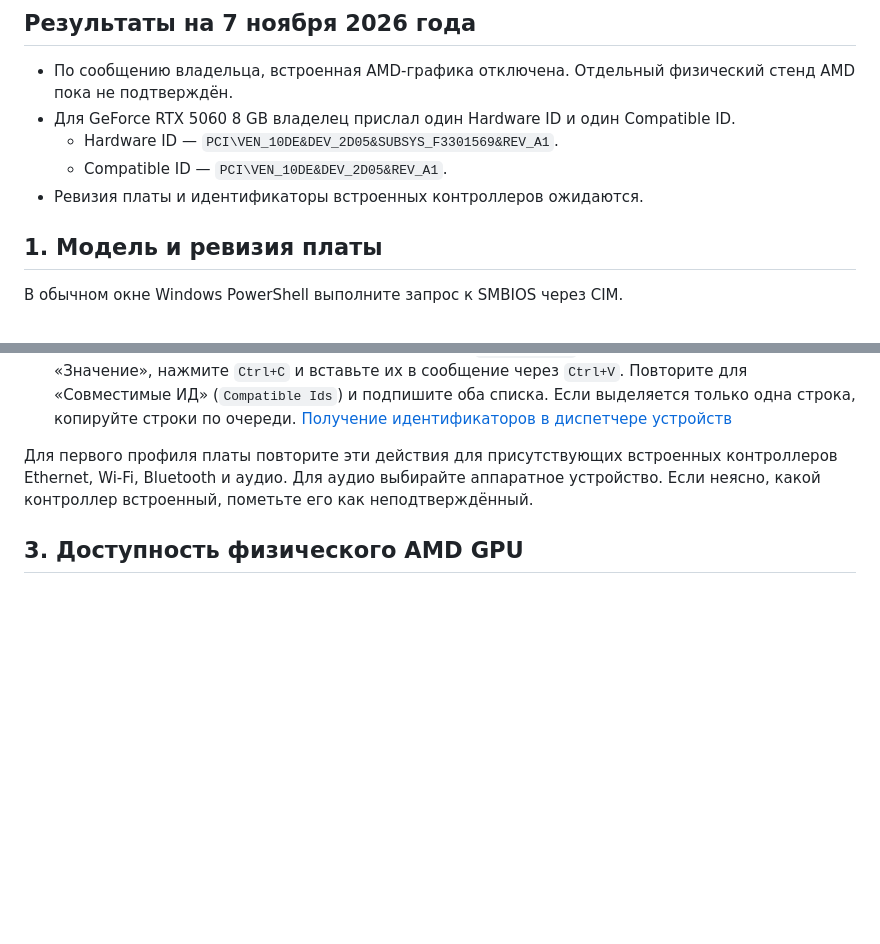
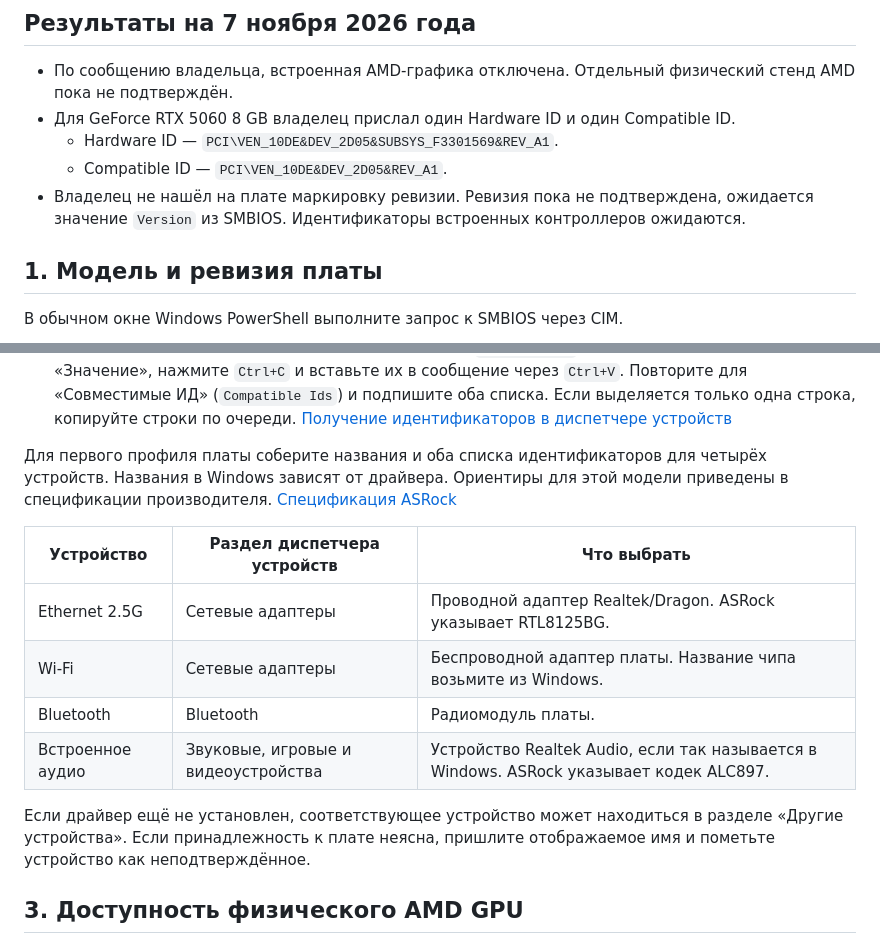
Before and after one commit to Lunqasd1337/LunqDebloater, a Markdown page: docs/r0/hardware-inventory.md, 2 parts joined by grey strips. GitHub-like rendering; blank space fills up the shorter version.

Commit message:
Clarify which onboard devices to inventory for R0

```diff
--- a/docs/r0/hardware-inventory.md
+++ b/docs/r0/hardware-inventory.md
@@ -8,7 +8,7 @@
 - Для GeForce RTX 5060 8 GB владелец прислал один Hardware ID и один Compatible ID.
   - Hardware ID — `PCI\VEN_10DE&DEV_2D05&SUBSYS_F3301569&REV_A1`.
   - Compatible ID — `PCI\VEN_10DE&DEV_2D05&REV_A1`.
-- Ревизия платы и идентификаторы встроенных контроллеров ожидаются.
+- Владелец не нашёл на плате маркировку ревизии. Ревизия пока не подтверждена, ожидается значение `Version` из SMBIOS. Идентификаторы встроенных контроллеров ожидаются.
 
 ## 1. Модель и ревизия платы
 
@@ -45,7 +45,16 @@ Get-CimInstance -ClassName Win32_PnPEntity -Filter 'Present = TRUE' `
 2. Раскройте «Видеоадаптеры», откройте свойства нужного адаптера и перейдите на вкладку «Сведения».
 3. В списке «Свойство» выберите «ИД оборудования» (`Hardware Ids`). Выделите строки в поле «Значение», нажмите `Ctrl+C` и вставьте их в сообщение через `Ctrl+V`. Повторите для «Совместимые ИД» (`Compatible Ids`) и подпишите оба списка. Если выделяется только одна строка, копируйте строки по очереди. [Получение идентификаторов в диспетчере устройств](https://learn.microsoft.com/en-us/windows-hardware/drivers/install/hardware-ids)
 
-Для первого профиля платы повторите эти действия для присутствующих встроенных контроллеров Ethernet, Wi‑Fi, Bluetooth и аудио. Для аудио выбирайте аппаратное устройство. Если неясно, какой контроллер встроенный, пометьте его как неподтверждённый.
+Для первого профиля платы соберите названия и оба списка идентификаторов для четырёх устройств. Названия в Windows зависят от драйвера. Ориентиры для этой модели приведены в спецификации производителя. [Спецификация ASRock](https://pg.asrock.com/mb/AMD/B650%20PG%20Lightning%20WiFi/)
+
+| Устройство | Раздел диспетчера устройств | Что выбрать |
+|---|---|---|
+| Ethernet 2.5G | Сетевые адаптеры | Проводной адаптер Realtek/Dragon. ASRock указывает RTL8125BG. |
+| Wi‑Fi | Сетевые адаптеры | Беспроводной адаптер платы. Название чипа возьмите из Windows. |
+| Bluetooth | Bluetooth | Радиомодуль платы. |
+| Встроенное аудио | Звуковые, игровые и видеоустройства | Устройство Realtek Audio, если так называется в Windows. ASRock указывает кодек ALC897. |
+
+Если драйвер ещё не установлен, соответствующее устройство может находиться в разделе «Другие устройства». Если принадлежность к плате неясна, пришлите отображаемое имя и пометьте устройство как неподтверждённое.
 
 ## 3. Доступность физического AMD GPU
 
```
Also changed, not shown: ROADMAP.md (+1 -1 lines).
